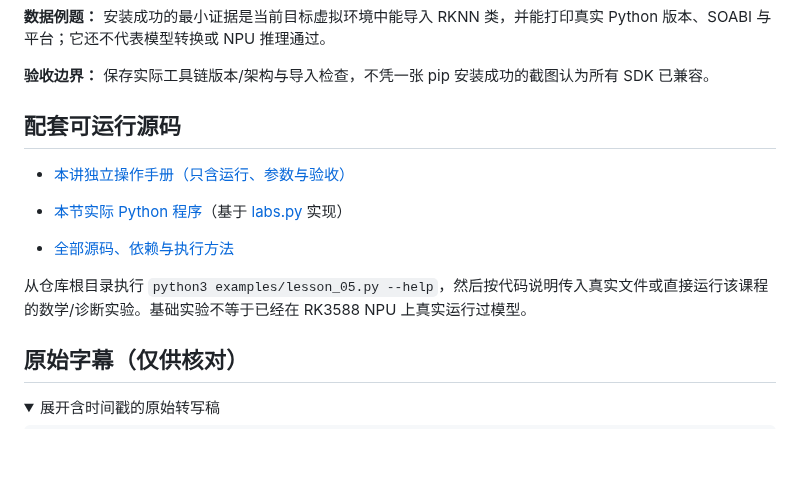
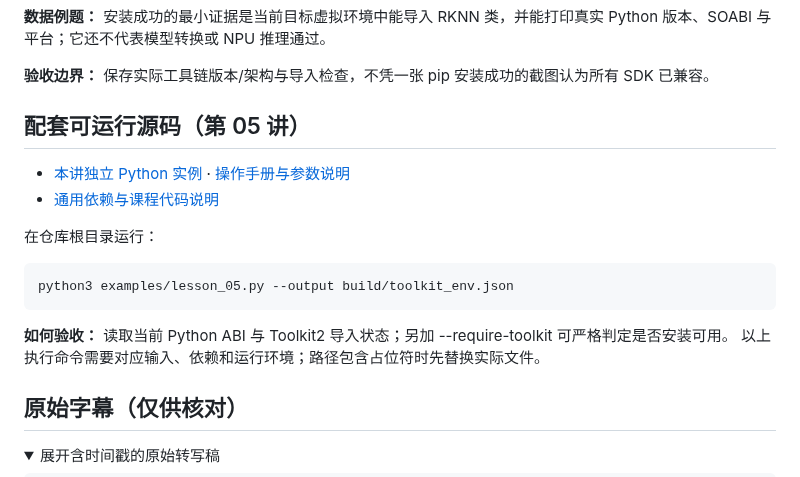
Before and after one commit to crazyname/RK3588-Embedded-AI-Tutorial, a Markdown page: docs/05_搭建rknn_toolkit2开发环境.md, the part around the change. Drawn GitHub-style; folded sections open; blank space fills up the shorter version.

Commit message:
docs: fix lesson 05 stale labs.py source claim with actual experiment

````diff
--- a/docs/05_搭建rknn_toolkit2开发环境.md
+++ b/docs/05_搭建rknn_toolkit2开发环境.md
@@ -153,14 +153,18 @@ python3 examples/hardware/convert_onnx.py --help
 
 **验收边界：** 保存实际工具链版本/架构与导入检查，不凭一张 pip 安装成功的截图认为所有 SDK 已兼容。
 
-## 配套可运行源码
+## 配套可运行源码（第 05 讲）
 
-- [本讲独立操作手册（只含运行、参数与验收）](../examples/notes/lesson_05.md)
+- [本讲独立 Python 实例](../examples/lesson_05.py) · [操作手册与参数说明](../examples/notes/lesson_05.md)
+- [通用依赖与课程代码说明](../examples/README.md)
 
-- [本节实际 Python 程序](../examples/lesson_05.py)（基于 [labs.py](../examples/labs.py) 实现）
-- [全部源码、依赖与执行方法](../examples/README.md)
+在仓库根目录运行：
 
-从仓库根目录执行 `python3 examples/lesson_05.py --help`，然后按代码说明传入真实文件或直接运行该课程的数学/诊断实验。基础实验不等于已经在 RK3588 NPU 上真实运行过模型。
+```bash
+python3 examples/lesson_05.py --output build/toolkit_env.json
+```
+
+**如何验收：** 读取当前 Python ABI 与 Toolkit2 导入状态；另加 --require-toolkit 可严格判定是否安装可用。 以上执行命令需要对应输入、依赖和运行环境；路径包含占位符时先替换实际文件。
 
 ## 原始字幕（仅供核对）
 
````
